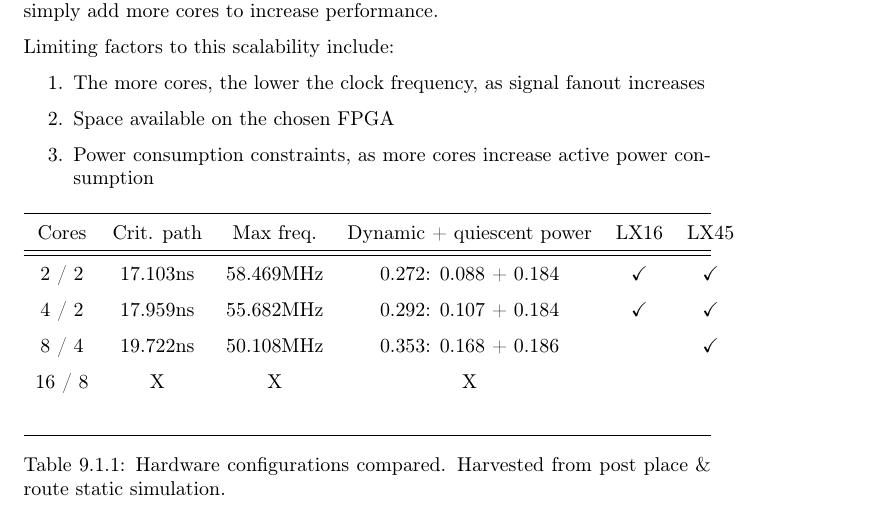
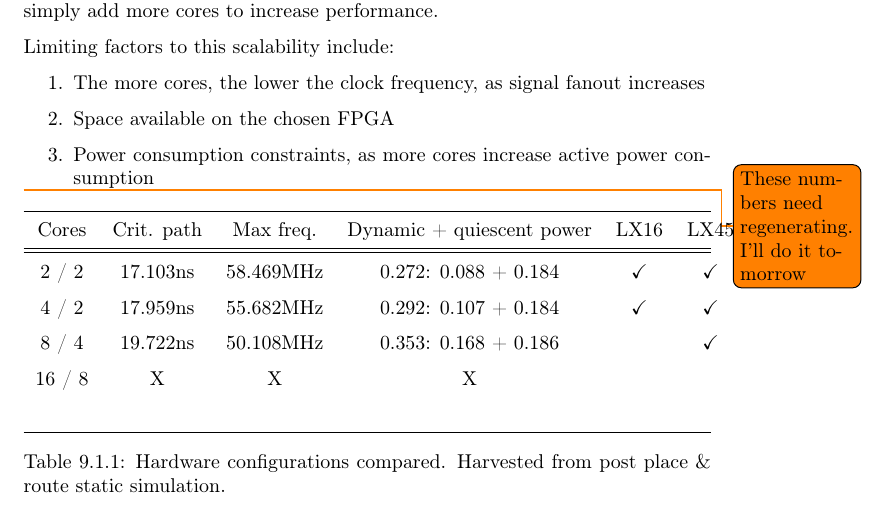
Before and after one commit to dmpro2014/report, a LaTeX thesis (report/main/report.tex, which reads report/results/results.tex): part of page 42 of 48, cut so that both start at the same text. Compiled offline with pdfLaTeX.

Commit message:
Add todo

```diff
--- a/report/results/results.tex
+++ b/report/results/results.tex
@@ -32,7 +32,7 @@ Limiting factors to this scalability include:
 %
 %Not synthesizable
 
-
+\todo{These numbers need regenerating. I'll do it tomorrow}
 \begin{table}[H]
 \begin{tabularx}{\textwidth}{cccccc}
 \hline
```
